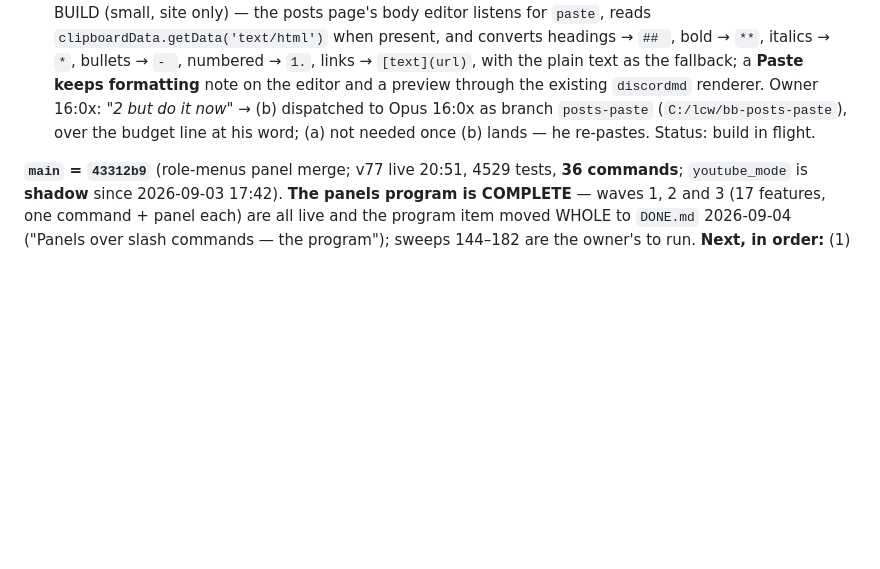
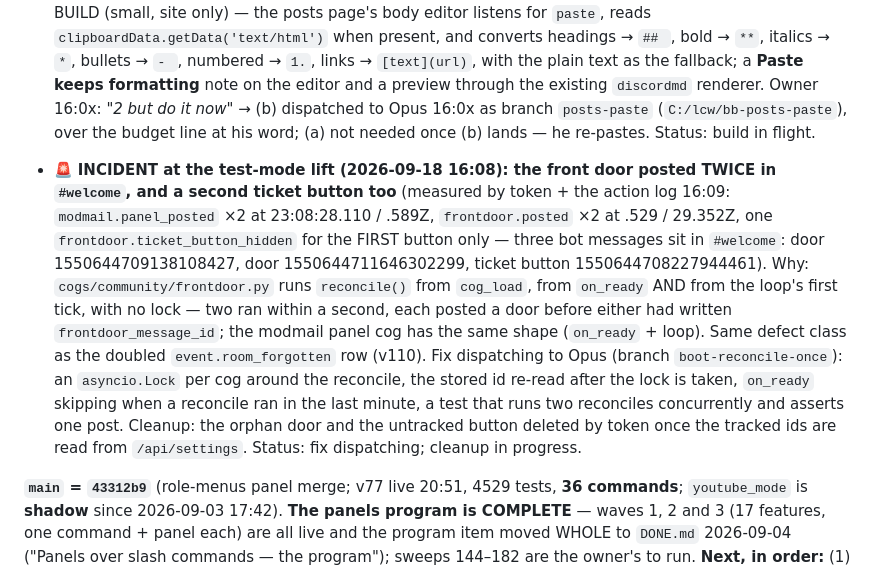
Before and after one commit to skymitch9/black-bloc, a Markdown page: docs/TODO.md, the part around the change. Drawn GitHub-style; blank space fills up the shorter version.

Commit message:
TODO: incident at the lift — the front door and ticket button posted twice (boot reconciles race); fix dispatching
Co-Authored-By: Claude Fable 5.1 <noreply@anthropic.com>
Claude-Session: https://claude.ai/code/session_012h17huSg5MJ7YfX9ufW9Pe

```diff
--- a/docs/TODO.md
+++ b/docs/TODO.md
@@ -23,6 +23,8 @@
 - 🔁 **A "Restart the bot" button on the dashboard** (owner, 2026-09-18 10:4x, verbatim: *"is the website down when the bot is down? id like to have a bot restart button on the dhasboard if not"*). Measured: the dashboard is served BY the bot process (`start_api` runs inside `bot.setup_hook`, one Fly machine, one port), so when the process is down the site is down with it — a button on the dashboard can only reach a bot that is UP but stuck (a dead gateway, a wedged loop), never a crashed one; a crash is Fly's restart policy's job (measured below). Design (small): `POST /api/bot/restart`, Manage Server only, one IMPORTANT `core.restart_requested` row (who), the DND shutdown sentence (v134), a clean `bot.close()`, then the process exits so Fly starts it again; a **Restart the bot** button on the Overview page behind a confirm naming the ~15 s of downtime; refused in words while a deploy is mid-flight if that is detectable. The website-survives-a-crash case is a different build: the dashboard on its own machine + a Fly deploy token — bigger, and the custody item's (3) covers the deploy half. Owner 2026-09-18 13:2x: *"add it to the future todos"* — QUEUED, not now; goes after the Sunday reset and after the strings pass / custody items unless he says otherwise. Measured 13:21: the Fly machine's restart policy is `on-failure`, 10 retries — a crash restarts on its own, a clean exit does NOT, so the button must exit non-zero. Status: queued (future).
 
 - 📋 **POSTS — formatting is lost when a post is pasted from Google Docs** (owner, 2026-09-18 16:0x, verbatim: *"whats actually wrong is the formatting was lost when copying from google drive"* — the welcome post, edited through `/posts` 15:58). Why: a Discord modal field and a browser textarea both take the clipboard's PLAIN text; Google Docs' headings, bold, bullets and links live in its rich-text (`text/html`) flavour, so they never arrive. Two fixes: (a) NOW, one-off — read the Google Doc through the Drive connector, convert it to Discord markdown by hand, and set the post body on the posts page; (b) BUILD (small, site only) — the posts page's body editor listens for `paste`, reads `clipboardData.getData('text/html')` when present, and converts headings → `## `, bold → `**`, italics → `*`, bullets → `- `, numbered → `1.`, links → `[text](url)`, with the plain text as the fallback; a **Paste keeps formatting** note on the editor and a preview through the existing `discordmd` renderer. Owner 16:0x: *"2 but do it now"* → (b) dispatched to Opus 16:0x as branch `posts-paste` (`C:/lcw/bb-posts-paste`), over the budget line at his word; (a) not needed once (b) lands — he re-pastes. Status: build in flight.
+
+- 🚨 **INCIDENT at the test-mode lift (2026-09-18 16:08): the front door posted TWICE in `#welcome`, and a second ticket button too** (measured by token + the action log 16:09: `modmail.panel_posted` ×2 at 23:08:28.110 / .589Z, `frontdoor.posted` ×2 at .529 / 29.352Z, one `frontdoor.ticket_button_hidden` for the FIRST button only — three bot messages sit in `#welcome`: door 1550644709138108427, door 1550644711646302299, ticket button 1550644708227944461). Why: `cogs/community/frontdoor.py` runs `reconcile()` from `cog_load`, from `on_ready` AND from the loop's first tick, with no lock — two ran within a second, each posted a door before either had written `frontdoor_message_id`; the modmail panel cog has the same shape (`on_ready` + loop). Same defect class as the doubled `event.room_forgotten` row (v110). Fix dispatching to Opus (branch `boot-reconcile-once`): an `asyncio.Lock` per cog around the reconcile, the stored id re-read after the lock is taken, `on_ready` skipping when a reconcile ran in the last minute, a test that runs two reconciles concurrently and asserts one post. Cleanup: the orphan door and the untracked button deleted by token once the tracked ids are read from `/api/settings`. Status: fix dispatching; cleanup in progress.
 
 **`main` = `43312b9`** (role-menus panel merge; v77 live 20:51, 4529 tests, **36 commands**; `youtube_mode` is
 **shadow** since 2026-09-03 17:42). **The panels program is COMPLETE** — waves 1, 2 and 3 (17 features, one
```
